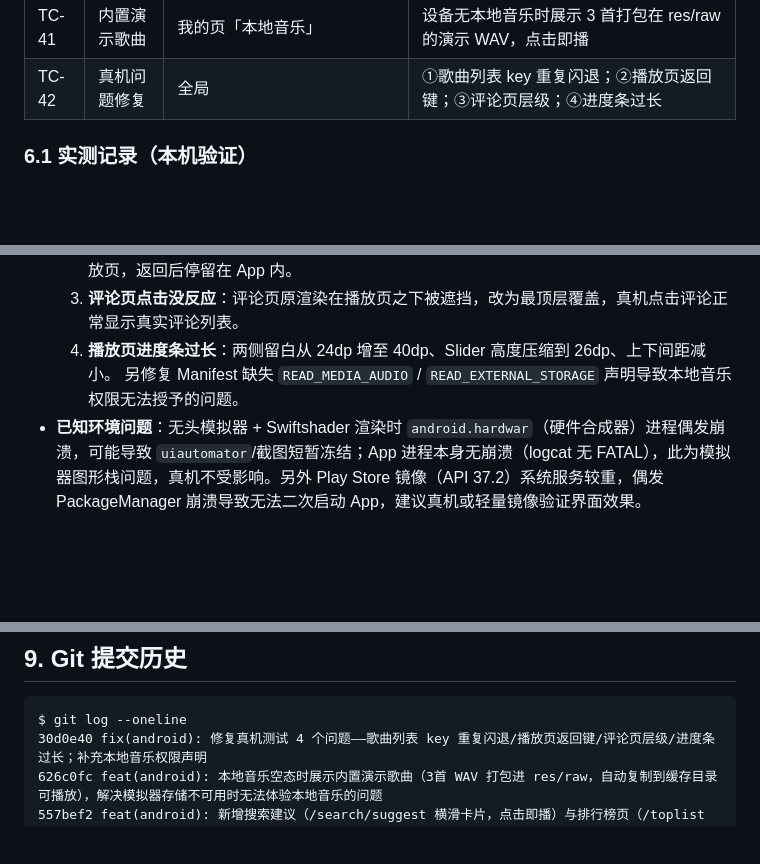
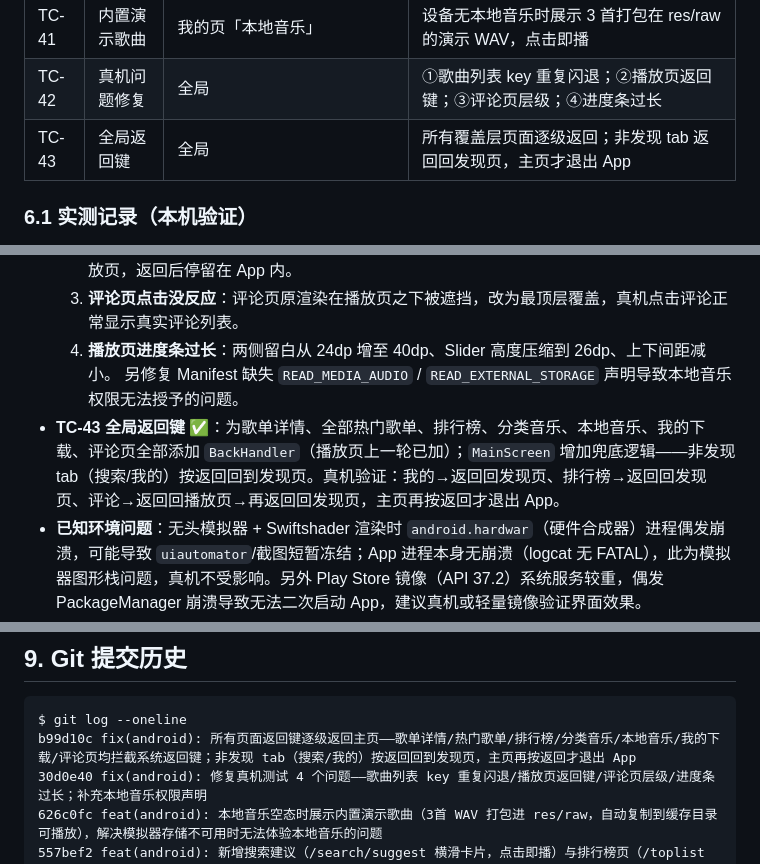
Before and after one commit to hequnsky/qMusic, a Markdown page: docs/交付说明.md, 3 parts joined by grey strips. GitHub-like rendering; blank space fills up the shorter version.

Commit message:
docs: 补充全局返回键修复说明（TC-43）

````diff
--- a/docs/交付说明.md
+++ b/docs/交付说明.md
@@ -187,6 +187,7 @@ adb install -r android/app/build/outputs/apk/debug/app-debug.apk
 | TC-40 | 排行榜 | 发现页「排行榜」区块 / 更多按钮 | 展示 /toplist 全部 63 个榜单（封面/名称/更新频率），点击进入歌单详情 |
 | TC-41 | 内置演示歌曲 | 我的页「本地音乐」 | 设备无本地音乐时展示 3 首打包在 res/raw 的演示 WAV，点击即播 |
 | TC-42 | 真机问题修复 | 全局 | ①歌曲列表 key 重复闪退；②播放页返回键；③评论页层级；④进度条过长 |
+| TC-43 | 全局返回键 | 全局 | 所有覆盖层页面逐级返回；非发现 tab 返回回发现页，主页才退出 App |
 
 ### 6.1 实测记录（本机验证）
 
@@ -236,6 +237,7 @@ adb install -r android/app/build/outputs/apk/debug/app-debug.apk
   3. **评论页点击没反应**：评论页原渲染在播放页之下被遮挡，改为最顶层覆盖，真机点击评论正常显示真实评论列表。
   4. **播放页进度条过长**：两侧留白从 24dp 增至 40dp、Slider 高度压缩到 26dp、上下间距减小。
   另修复 Manifest 缺失 `READ_MEDIA_AUDIO` / `READ_EXTERNAL_STORAGE` 声明导致本地音乐权限无法授予的问题。
+- **TC-43 全局返回键** ✅：为歌单详情、全部热门歌单、排行榜、分类音乐、本地音乐、我的下载、评论页全部添加 `BackHandler`（播放页上一轮已加）；`MainScreen` 增加兜底逻辑——非发现 tab（搜索/我的）按返回回到发现页。真机验证：我的→返回回发现页、排行榜→返回回发现页、评论→返回回播放页→再返回回发现页，主页再按返回才退出 App。
 - **已知环境问题**：无头模拟器 + Swiftshader 渲染时 `android.hardwar`（硬件合成器）进程偶发崩溃，可能导致 `uiautomator`/截图短暂冻结；App 进程本身无崩溃（logcat 无 FATAL），此为模拟器图形栈问题，真机不受影响。另外 Play Store 镜像（API 37.2）系统服务较重，偶发 PackageManager 崩溃导致无法二次启动 App，建议真机或轻量镜像验证界面效果。
 
 ### 6.2 APK 产物校验
@@ -285,6 +287,7 @@ adb install -r android/app/build/outputs/apk/debug/app-debug.apk
 
 ```
 $ git log --oneline
+b99d10c fix(android): 所有页面返回键逐级返回主页——歌单详情/热门歌单/排行榜/分类音乐/本地音乐/我的下载/评论页均拦截系统返回键；非发现 tab（搜索/我的）按返回回到发现页，主页再按返回才退出 App
 30d0e40 fix(android): 修复真机测试 4 个问题——歌曲列表 key 重复闪退/播放页返回键/评论页层级/进度条过长；补充本地音乐权限声明
 626c0fc feat(android): 本地音乐空态时展示内置演示歌曲（3首 WAV 打包进 res/raw，自动复制到缓存目录可播放），解决模拟器存储不可用时无法体验本地音乐的问题
 557bef2 feat(android): 新增搜索建议（/search/suggest 横滑卡片，点击即播）与排行榜页（/toplist 63个榜单，发现页入口+全榜列表，点击进歌单详情）
````
